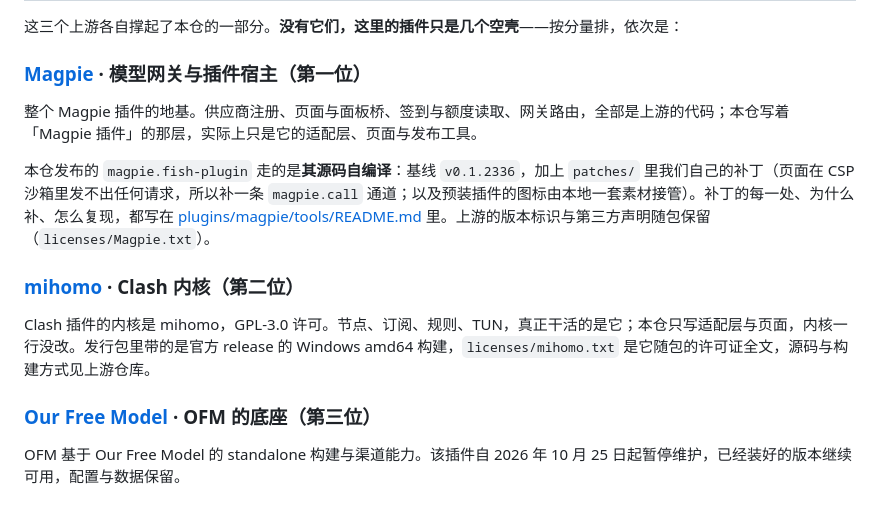
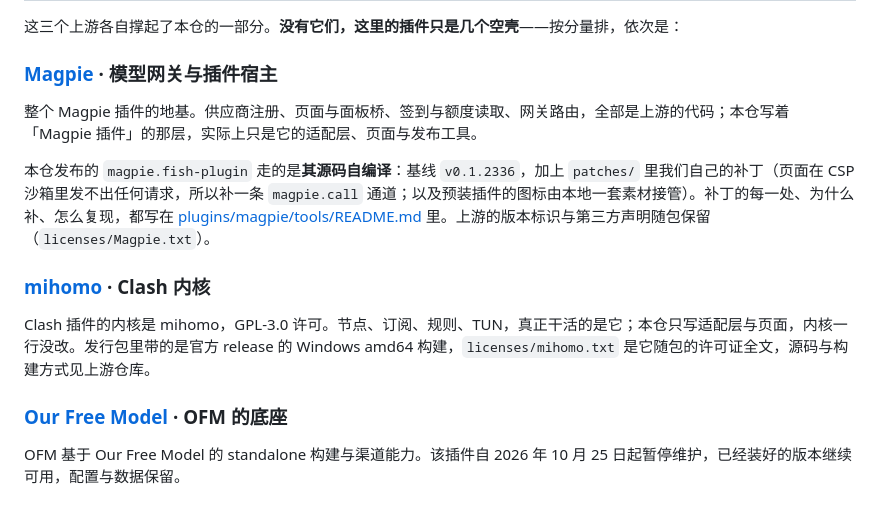
Before and after one commit to Fish-under-sea/FISH-DOCK-Plugins, a Markdown page: README.md, the part around the change. GitHub-like rendering.

```diff
--- a/README.md
+++ b/README.md
@@ -125,17 +125,17 @@ node --test --test-isolation=none 'plugins/feishu/*.test.mjs' 'plugins/clash/*.t
 
 这三个上游各自撑起了本仓的一部分。**没有它们，这里的插件只是几个空壳**——按分量排，依次是：
 
-### [Magpie](https://github.com/yetone/magpie) · 模型网关与插件宿主（第一位）
+### [Magpie](https://github.com/yetone/magpie) · 模型网关与插件宿主
 
 整个 Magpie 插件的地基。供应商注册、页面与面板桥、签到与额度读取、网关路由，全部是上游的代码；本仓写着「Magpie 插件」的那层，实际上只是它的适配层、页面与发布工具。
 
 本仓发布的 `magpie.fish-plugin` 走的是**其源码自编译**：基线 `v0.1.2336`，加上 `patches/` 里我们自己的补丁（页面在 CSP 沙箱里发不出任何请求，所以补一条 `magpie.call` 通道；以及预装插件的图标由本地一套素材接管）。补丁的每一处、为什么补、怎么复现，都写在 [plugins/magpie/tools/README.md](plugins/magpie/tools/README.md) 里。上游的版本标识与第三方声明随包保留（`licenses/Magpie.txt`）。
 
-### [mihomo](https://github.com/MetaCubeX/mihomo) · Clash 内核（第二位）
+### [mihomo](https://github.com/MetaCubeX/mihomo) · Clash 内核
 
 Clash 插件的内核是 mihomo，GPL-3.0 许可。节点、订阅、规则、TUN，真正干活的是它；本仓只写适配层与页面，内核一行没改。发行包里带的是官方 release 的 Windows amd64 构建，`licenses/mihomo.txt` 是它随包的许可证全文，源码与构建方式见上游仓库。
 
-### [Our Free Model](https://github.com/Ebony-Vinyl/dsh-our-free-model) · OFM 的底座（第三位）
+### [Our Free Model](https://github.com/Ebony-Vinyl/dsh-our-free-model) · OFM 的底座
 
 OFM 基于 Our Free Model 的 standalone 构建与渠道能力。该插件自 2026 年 10 月 25 日起暂停维护，已经装好的版本继续可用，配置与数据保留。
 
```
